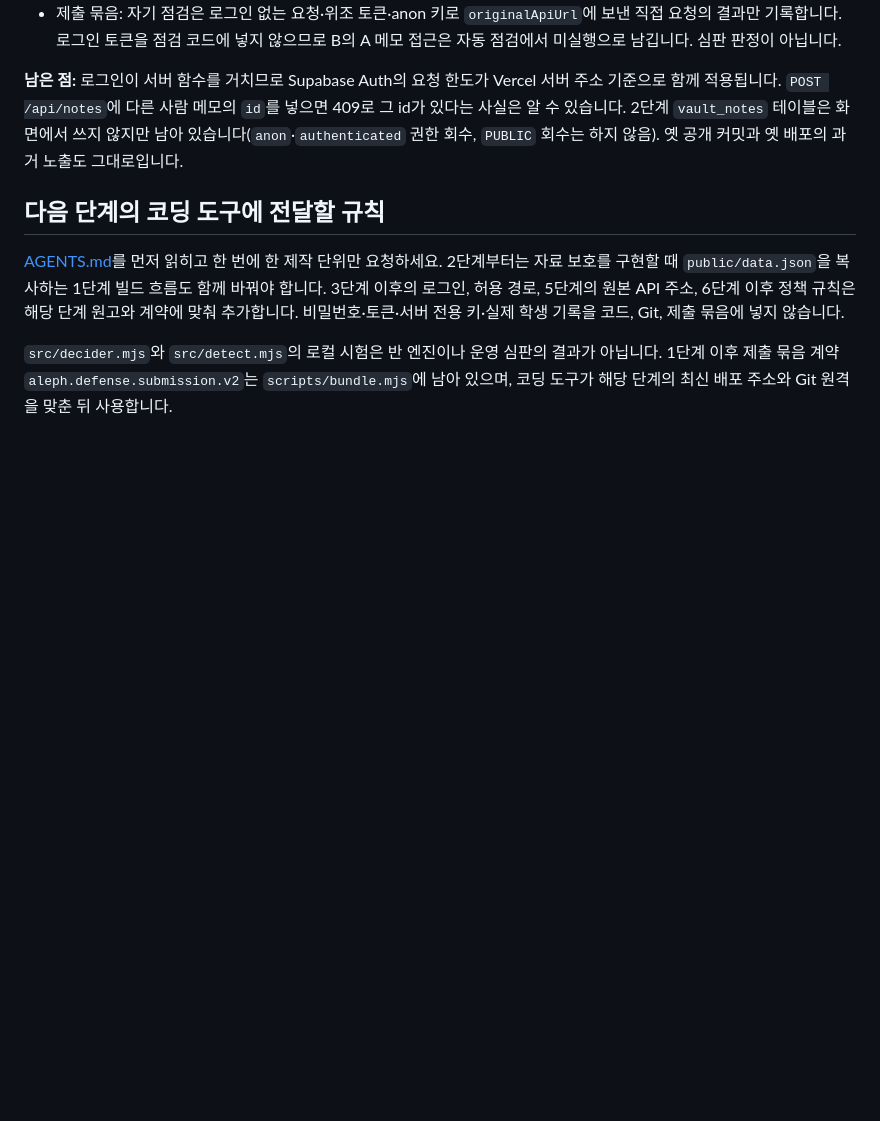
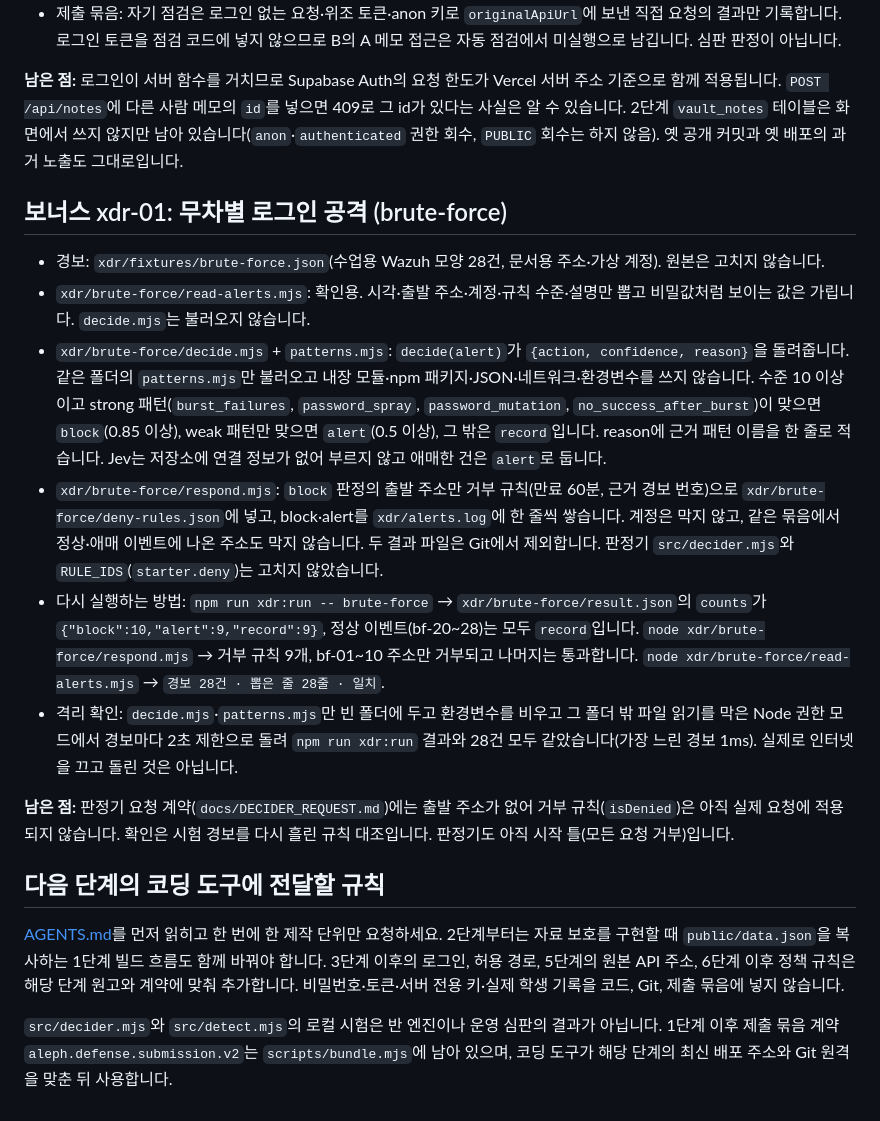
Before and after one commit to whoisinsu/choi-bujang-secret-vault, a Markdown page: README.md, the part around the change. GitHub-like rendering; blank space fills up the shorter version.

Commit message:
보너스 xdr-01 저장점
README에 보너스 xdr-01(무차별 로그인 공격) 절을 추가했습니다: 읽기·판정·대응 모듈,
다시 실행하는 방법, 격리 확인, 판정기 계약에 출발 주소가 없어 거부 규칙이 아직
실제 요청에 적용되지 않는 한계. result.json은 다시 실행해 갱신했습니다(내용 동일).

Co-Authored-By: Claude Opus 5.5 <noreply@anthropic.com>

```diff
--- a/README.md
+++ b/README.md
@@ -98,6 +98,17 @@ git grep -cE "$Q" 4f07b71
 
 **남은 점:** 로그인이 서버 함수를 거치므로 Supabase Auth의 요청 한도가 Vercel 서버 주소 기준으로 함께 적용됩니다. `POST /api/notes`에 다른 사람 메모의 `id`를 넣으면 409로 그 id가 있다는 사실은 알 수 있습니다. 2단계 `vault_notes` 테이블은 화면에서 쓰지 않지만 남아 있습니다(`anon`·`authenticated` 권한 회수, `PUBLIC` 회수는 하지 않음). 옛 공개 커밋과 옛 배포의 과거 노출도 그대로입니다.
 
+## 보너스 xdr-01: 무차별 로그인 공격 (brute-force)
+
+- 경보: `xdr/fixtures/brute-force.json`(수업용 Wazuh 모양 28건, 문서용 주소·가상 계정). 원본은 고치지 않습니다.
+- `xdr/brute-force/read-alerts.mjs`: 확인용. 시각·출발 주소·계정·규칙 수준·설명만 뽑고 비밀값처럼 보이는 값은 가립니다. `decide.mjs`는 불러오지 않습니다.
+- `xdr/brute-force/decide.mjs` + `patterns.mjs`: `decide(alert)`가 `{action, confidence, reason}`을 돌려줍니다. 같은 폴더의 `patterns.mjs`만 불러오고 내장 모듈·npm 패키지·JSON·네트워크·환경변수를 쓰지 않습니다. 수준 10 이상이고 strong 패턴(`burst_failures`, `password_spray`, `password_mutation`, `no_success_after_burst`)이 맞으면 `block`(0.85 이상), weak 패턴만 맞으면 `alert`(0.5 이상), 그 밖은 `record`입니다. reason에 근거 패턴 이름을 한 줄로 적습니다. Jev는 저장소에 연결 정보가 없어 부르지 않고 애매한 건은 `alert`로 둡니다.
+- `xdr/brute-force/respond.mjs`: `block` 판정의 출발 주소만 거부 규칙(만료 60분, 근거 경보 번호)으로 `xdr/brute-force/deny-rules.json`에 넣고, block·alert를 `xdr/alerts.log`에 한 줄씩 쌓습니다. 계정은 막지 않고, 같은 묶음에서 정상·애매 이벤트에 나온 주소도 막지 않습니다. 두 결과 파일은 Git에서 제외합니다. 판정기 `src/decider.mjs`와 `RULE_IDS`(`starter.deny`)는 고치지 않았습니다.
+- 다시 실행하는 방법: `npm run xdr:run -- brute-force` → `xdr/brute-force/result.json`의 `counts`가 `{"block":10,"alert":9,"record":9}`, 정상 이벤트(bf-20~28)는 모두 `record`입니다. `node xdr/brute-force/respond.mjs` → 거부 규칙 9개, bf-01~10 주소만 거부되고 나머지는 통과합니다. `node xdr/brute-force/read-alerts.mjs` → `경보 28건 · 뽑은 줄 28줄 · 일치`.
+- 격리 확인: `decide.mjs`·`patterns.mjs`만 빈 폴더에 두고 환경변수를 비우고 그 폴더 밖 파일 읽기를 막은 Node 권한 모드에서 경보마다 2초 제한으로 돌려 `npm run xdr:run` 결과와 28건 모두 같았습니다(가장 느린 경보 1ms). 실제로 인터넷을 끄고 돌린 것은 아닙니다.
+
+**남은 점:** 판정기 요청 계약(`docs/DECIDER_REQUEST.md`)에는 출발 주소가 없어 거부 규칙(`isDenied`)은 아직 실제 요청에 적용되지 않습니다. 확인은 시험 경보를 다시 흘린 규칙 대조입니다. 판정기도 아직 시작 틀(모든 요청 거부)입니다.
+
 ## 다음 단계의 코딩 도구에 전달할 규칙
 
 [AGENTS.md](AGENTS.md)를 먼저 읽히고 한 번에 한 제작 단위만 요청하세요. 2단계부터는 자료 보호를 구현할 때 `public/data.json`을 복사하는 1단계 빌드 흐름도 함께 바꿔야 합니다. 3단계 이후의 로그인, 허용 경로, 5단계의 원본 API 주소, 6단계 이후 정책 규칙은 해당 단계 원고와 계약에 맞춰 추가합니다. 비밀번호·토큰·서버 전용 키·실제 학생 기록을 코드, Git, 제출 묶음에 넣지 않습니다.
```
